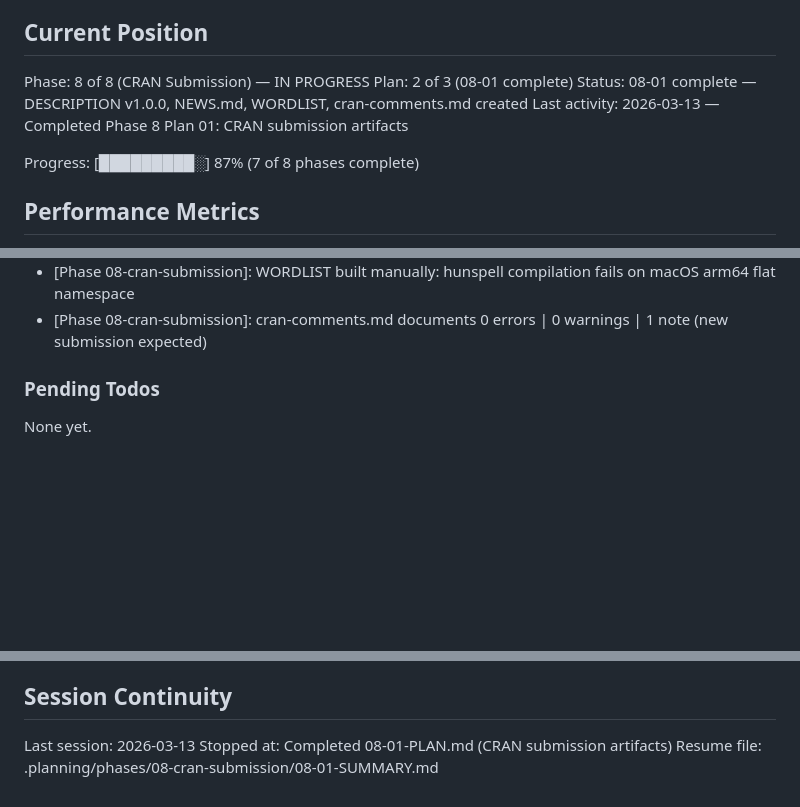
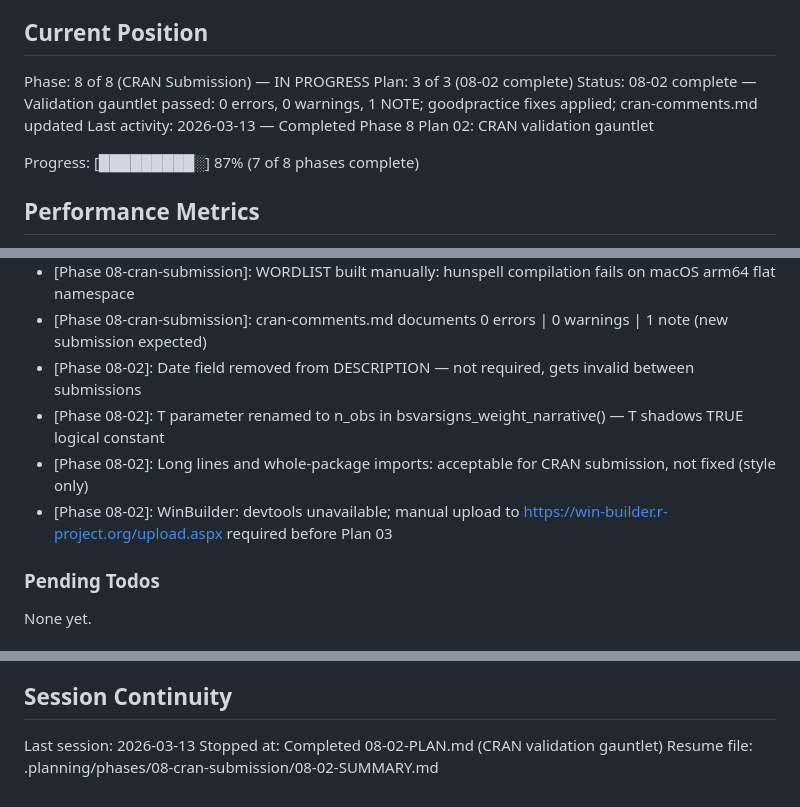
Before and after one commit to DavidZenz/bsvarPost, a Markdown page: .planning/STATE.md, 3 parts joined by grey strips. Drawn GitHub-style; blank space fills up the shorter version.

Commit message:
docs(08-02): complete CRAN validation gauntlet plan
- 0 errors, 0 warnings (package-level) from R CMD check --as-cran
- goodpractice fixes: Date removed from DESCRIPTION, T->n_obs in v2-utils.R
- All 5 package URLs verified valid
- cran-comments.md updated with actual R 4.5.3 / macOS arm64 results

```diff
--- a/.planning/STATE.md
+++ b/.planning/STATE.md
@@ -10,9 +10,9 @@ See: .planning/PROJECT.md (updated 2026-03-11)
 ## Current Position
 
 Phase: 8 of 8 (CRAN Submission) — IN PROGRESS
-Plan: 2 of 3 (08-01 complete)
-Status: 08-01 complete — DESCRIPTION v1.0.0, NEWS.md, WORDLIST, cran-comments.md created
-Last activity: 2026-03-13 — Completed Phase 8 Plan 01: CRAN submission artifacts
+Plan: 3 of 3 (08-02 complete)
+Status: 08-02 complete — Validation gauntlet passed: 0 errors, 0 warnings, 1 NOTE; goodpractice fixes applied; cran-comments.md updated
+Last activity: 2026-03-13 — Completed Phase 8 Plan 02: CRAN validation gauntlet
 
 Progress: [█████████░] 87% (7 of 8 phases complete)
 
@@ -145,6 +146,10 @@ Recent decisions affecting current work:
 - [Phase 08-cran-submission]: NEWS.md is fresh initial CRAN release (not upgrade from 0.2.0) with 9 feature-category groupings
 - [Phase 08-cran-submission]: WORDLIST built manually: hunspell compilation fails on macOS arm64 flat namespace
 - [Phase 08-cran-submission]: cran-comments.md documents 0 errors | 0 warnings | 1 note (new submission expected)
+- [Phase 08-02]: Date field removed from DESCRIPTION — not required, gets invalid between submissions
+- [Phase 08-02]: T parameter renamed to n_obs in bsvarsigns_weight_narrative() — T shadows TRUE logical constant
+- [Phase 08-02]: Long lines and whole-package imports: acceptable for CRAN submission, not fixed (style only)
+- [Phase 08-02]: WinBuilder: devtools unavailable; manual upload to https://win-builder.r-project.org/upload.aspx required before Plan 03
 
 ### Pending Todos
 
@@ -165,5 +170,5 @@ None yet.
 ## Session Continuity
 
 Last session: 2026-03-13
-Stopped at: Completed 08-01-PLAN.md (CRAN submission artifacts)
-Resume file: .planning/phases/08-cran-submission/08-01-SUMMARY.md
+Stopped at: Completed 08-02-PLAN.md (CRAN validation gauntlet)
+Resume file: .planning/phases/08-cran-submission/08-02-SUMMARY.md
```
Also changed, not shown: other parts of .planning/STATE.md (+1 -0 lines), 1 other file.
